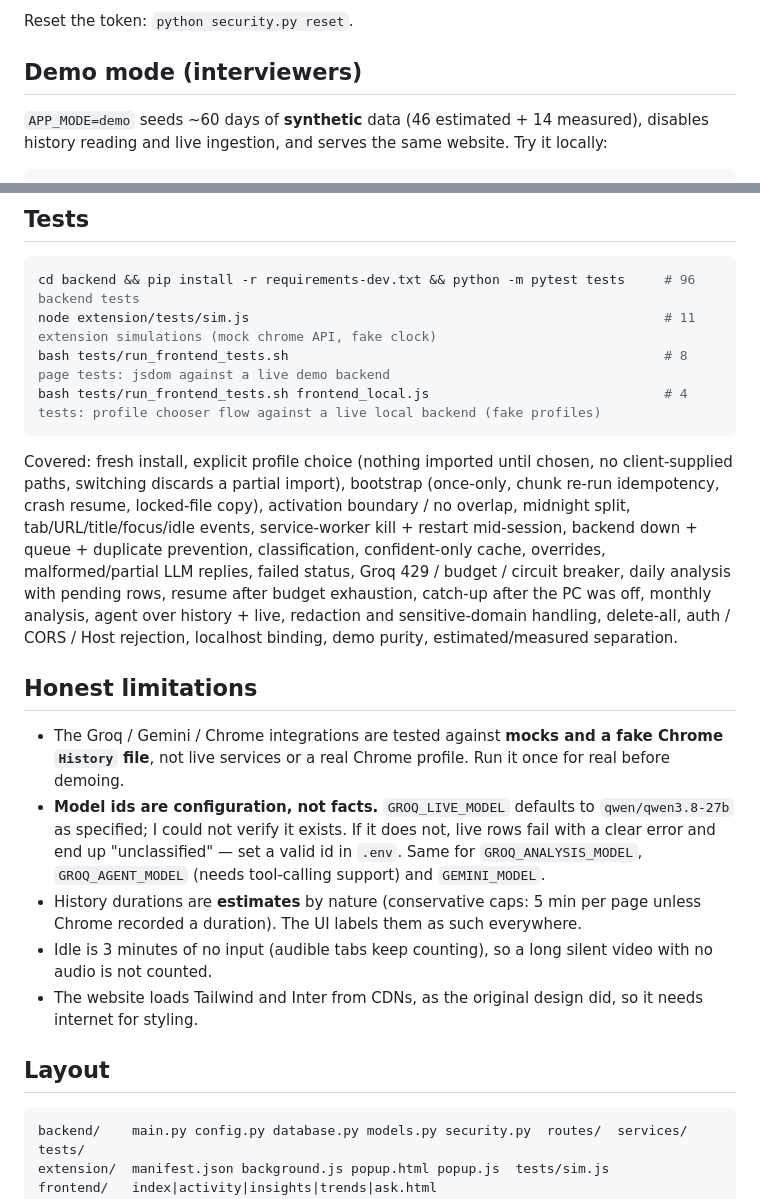
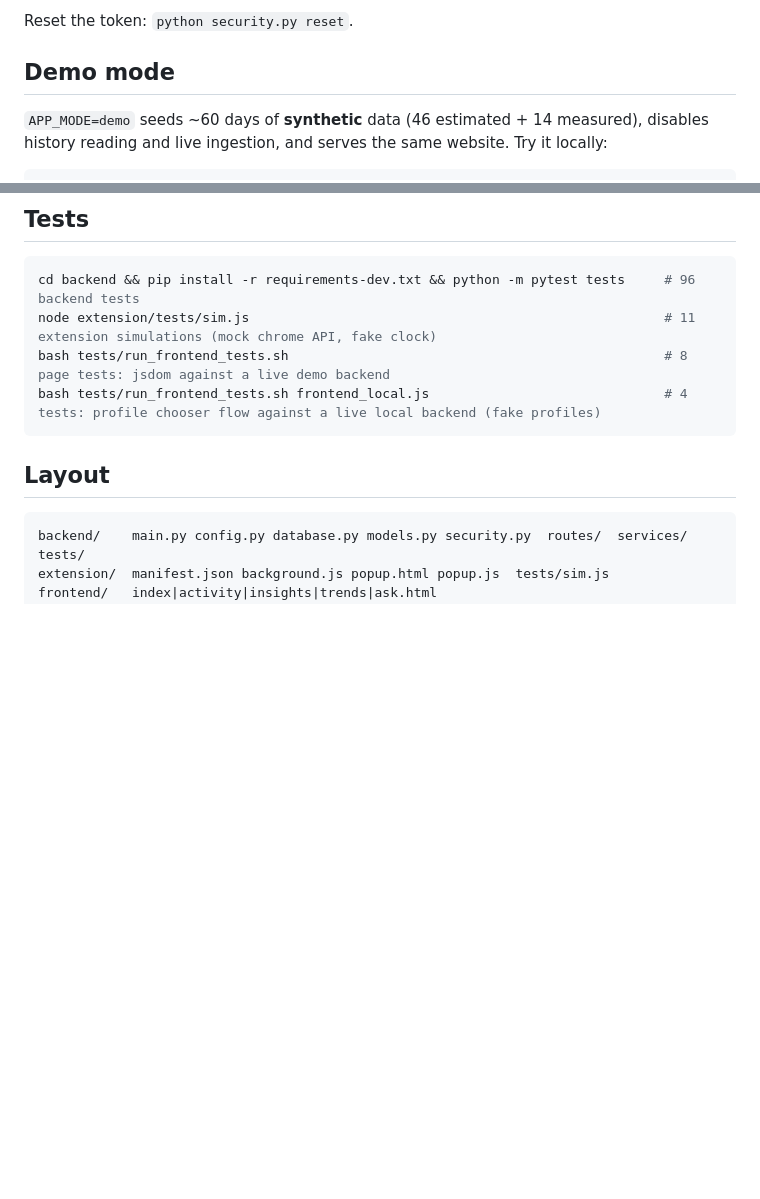
Before and after one commit to PoojaSDange/where-did-my-time-go, a Markdown page: README.md, 2 parts joined by grey strips. Rendered like a GitHub page; blank space fills up the shorter version.

Commit message:
Revise demo mode section in README
Removed demo mode limitations section and updated demo mode description.

````diff
--- a/README.md
+++ b/README.md
@@ -76,7 +76,7 @@ The server binds to `127.0.0.1` only. Every API call needs the token; CORS allow
 
 Reset the token: `python security.py reset`.
 
-## Demo mode (interviewers)
+## Demo mode
 
 `APP_MODE=demo` seeds ~60 days of **synthetic** data (46 estimated + 14 measured), disables history reading and live ingestion, and serves the same website. Try it locally:
 
@@ -97,15 +97,7 @@ bash tests/run_frontend_tests.sh
 bash tests/run_frontend_tests.sh frontend_local.js                              # 4 tests: profile chooser flow against a live local backend (fake profiles)
 ```
 
-Covered: fresh install, explicit profile choice (nothing imported until chosen, no client-supplied paths, switching discards a partial import), bootstrap (once-only, chunk re-run idempotency, crash resume, locked-file copy), activation boundary / no overlap, midnight split, tab/URL/title/focus/idle events, service-worker kill + restart mid-session, backend down + queue + duplicate prevention, classification, confident-only cache, overrides, malformed/partial LLM replies, failed status, Groq 429 / budget / circuit breaker, daily analysis with pending rows, resume after budget exhaustion, catch-up after the PC was off, monthly analysis, agent over history + live, redaction and sensitive-domain handling, delete-all, auth / CORS / Host rejection, localhost binding, demo purity, estimated/measured separation.
 
-## Honest limitations
-
-- The Groq / Gemini / Chrome integrations are tested against **mocks and a fake Chrome `History` file**, not live services or a real Chrome profile. Run it once for real before demoing.
-- **Model ids are configuration, not facts.** `GROQ_LIVE_MODEL` defaults to `qwen/qwen3.8-27b` as specified; I could not verify it exists. If it does not, live rows fail with a clear error and end up "unclassified" — set a valid id in `.env`. Same for `GROQ_ANALYSIS_MODEL`, `GROQ_AGENT_MODEL` (needs tool-calling support) and `GEMINI_MODEL`.
-- History durations are **estimates** by nature (conservative caps: 5 min per page unless Chrome recorded a duration). The UI labels them as such everywhere.
-- Idle is 3 minutes of no input (audible tabs keep counting), so a long silent video with no audio is not counted.
-- The website loads Tailwind and Inter from CDNs, as the original design did, so it needs internet for styling.
 
 ## Layout
 
````
